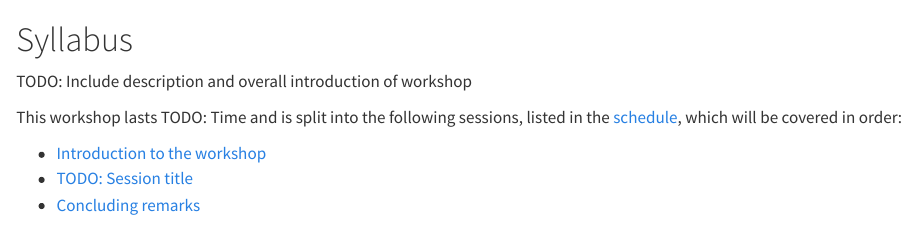
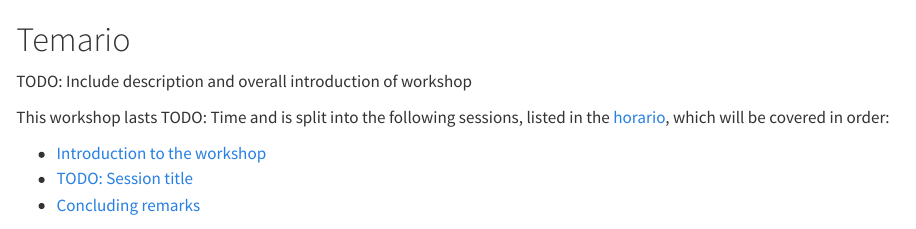
Before and after one commit to sdca-latam/curso-registros-esp, a Quarto document (resumen/temario.qmd): the page in a window 1100 px wide, from its top. Rendered offline with R 4.5, knitr and Pandoc in place of Quarto, with nearby package versions.

Commit message:
Updated rendered versions

```diff
--- a/_quarto.yml
+++ b/_quarto.yml
@@ -13,7 +12,7 @@ book:
   author:
     - name: "Daniel R. Witte"
       affiliation: "Steno Diabetes Center Aarhus"
-      # orcid: ""
+      orcid: "0000-0002-0769-2922"
   date: last-modified
   repo-url: "https://github.com/sdca-latam/curso-registros-esp"
   # TODO: Fill in the URL
--- a/resumen/horario.qmd
+++ b/resumen/horario.qmd
@@ -4,7 +4,7 @@ format:
     tbl-colwidths: [30, 70]
 ---
 
-# Programa {#sec-schedule}
+# Horario {#sec-horario}
 
 Este taller contiene presentaciones, ejercicios participatorios con
 programación en vivo utilizando datos simulados, discusiones y trabajo
--- a/resumen/temario.qmd
+++ b/resumen/temario.qmd
@@ -1,13 +1,14 @@
-# Syllabus {#sec-syllabus}
+# Temario {#sec-temario}
 
 TODO: Include description and overall introduction of workshop
 
-This workshop lasts TODO: Time and is split into the following sessions, listed
-in the [schedule](/overview/schedule.qmd), which will be covered in order:
+This workshop lasts TODO: Time and is split into the following sessions,
+listed in the [horario](/resumen/horario.qmd), which will be covered in
+order:
 
-- [Introduction to the workshop](/sessions/introduction.qmd)
-- [TODO: Session title](/sessions/session.qmd)
-- [Concluding remarks](/sessions/conclusion.qmd)
+- [Introduction to the workshop](/sesiones/introducción.qmd)
+- [TODO: Session title](/sesiones/sesión.qmd)
+- [Concluding remarks](/sesiones/conclusión.qmd)
 
 ## Learning outcome and objectives
 
```
Also changed, not shown: README.qmd (+2 -2 lines), README.md, _quarto.yml (3 more changed lines), resumen/horario.qmd (2 more changed lines), resumen/temario.qmd (8 more changed lines).
